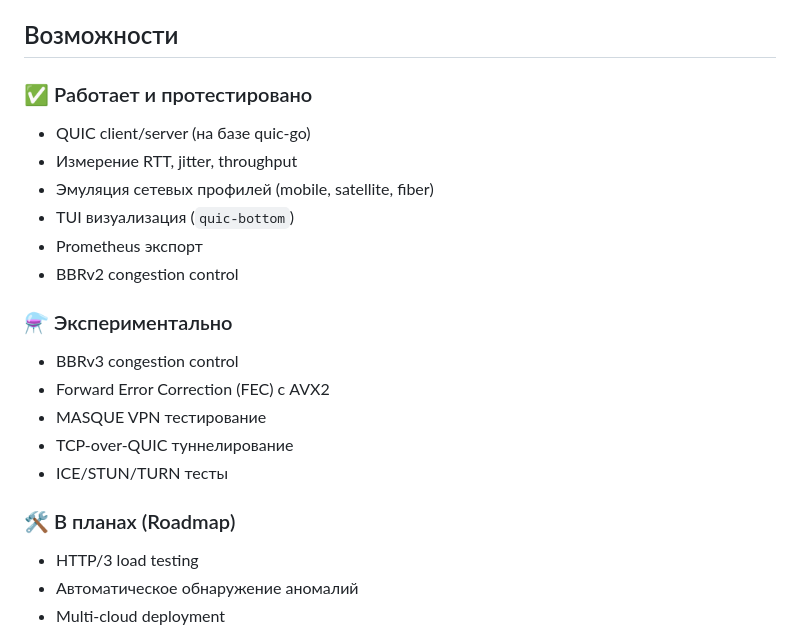
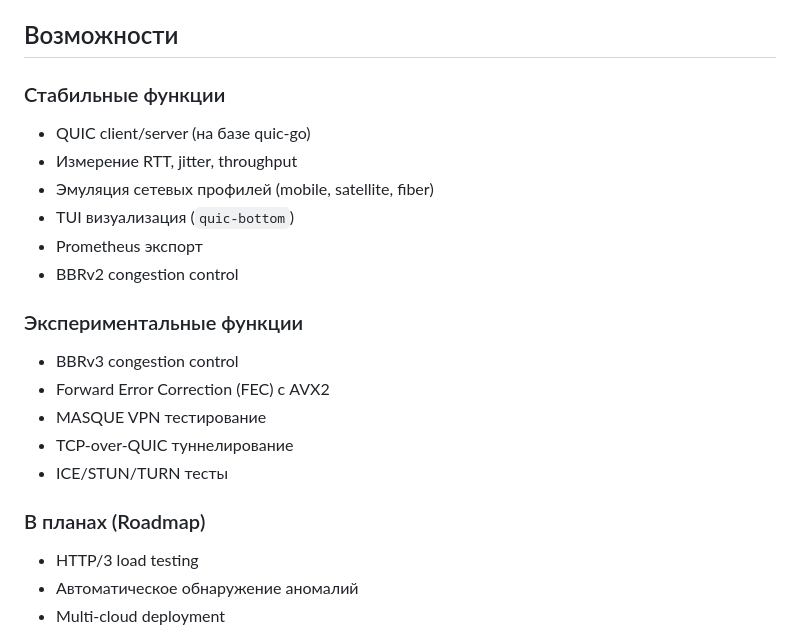
Before and after one commit to twogc/quic-test, a Markdown page: readme.md, the part around the change. Rendered like a GitHub page.

Commit message:
Remove emojis from README

```diff
--- a/readme.md
+++ b/readme.md
@@ -85,7 +85,7 @@ quic-test/
 
 ## Возможности
 
-### ✅ Работает и протестировано
+### Стабильные функции
 
 - QUIC client/server (на базе quic-go)
 - Измерение RTT, jitter, throughput
@@ -94,7 +94,7 @@ quic-test/
 - Prometheus экспорт
 - BBRv2 congestion control
 
-### ⚗️ Экспериментально
+### Экспериментальные функции
 
 - BBRv3 congestion control
 - Forward Error Correction (FEC) с AVX2
@@ -102,7 +102,7 @@ quic-test/
 - TCP-over-QUIC туннелирование
 - ICE/STUN/TURN тесты
 
-### 🛠 В планах (Roadmap)
+### В планах (Roadmap)
 
 - HTTP/3 load testing
 - Автоматическое обнаружение аномалий
```
Also changed, not shown: readme_en.md (+3 -3 lines).
